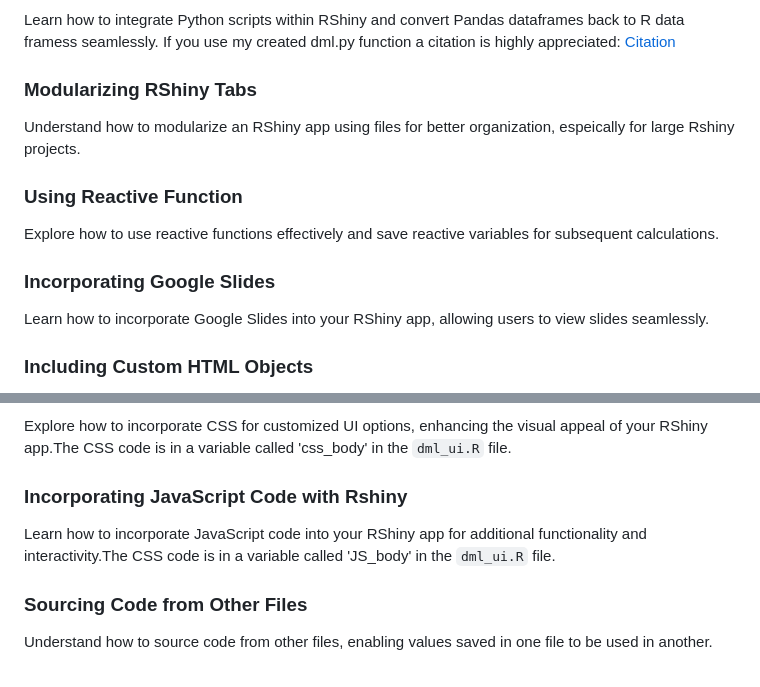
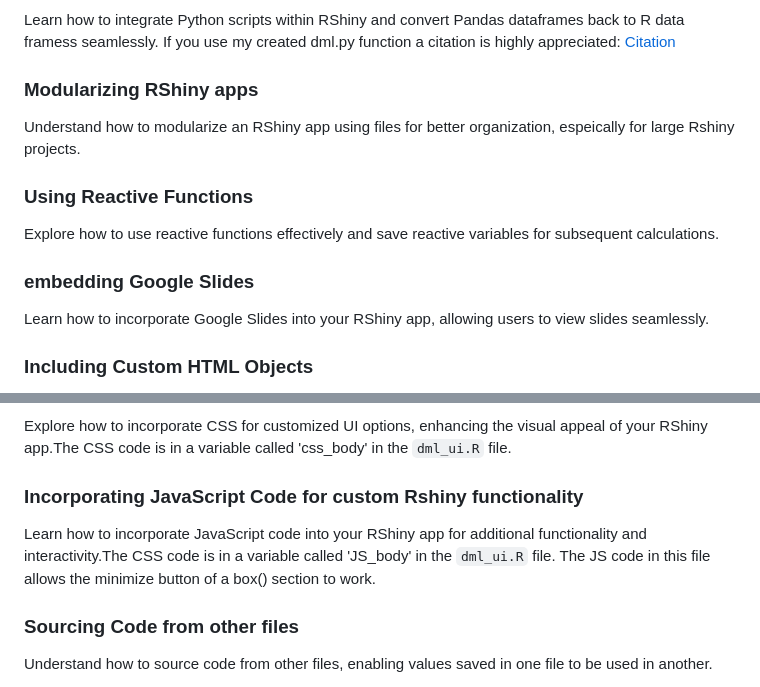
Before and after one commit to ctrivino1/Double-Machine-Learning-Python-RShiny, a Markdown page: README.md, 2 parts joined by grey strips. GitHub-like rendering.

```diff
--- a/README.md
+++ b/README.md
@@ -9,15 +9,15 @@ In addition to learning about causal analysis, users can also gain advanced know
 
 Learn how to integrate Python scripts within RShiny and convert Pandas dataframes back to R data framess seamlessly. If you use my created dml.py function a citation is highly appreciated: [Citation](#citation)
 
-### Modularizing RShiny Tabs
+### Modularizing RShiny apps
 
 Understand how to modularize an RShiny app using files for better organization, espeically for large Rshiny projects.
 
-### Using Reactive Function
+### Using Reactive Functions
 
 Explore how to use reactive functions effectively and save reactive variables for subsequent calculations.
 
-### Incorporating Google Slides
+### embedding Google Slides
 
 Learn how to incorporate Google Slides into your RShiny app, allowing users to view slides seamlessly.
 
@@ -41,11 +41,12 @@ Understand how to set up a virtual Python environment within RShiny using the `.
 
 Explore how to incorporate CSS for customized UI options, enhancing the visual appeal of your RShiny app.The CSS code is in a variable called 'css_body' in the  `dml_ui.R` file.
 
-### Incorporating JavaScript Code with Rshiny
+### Incorporating JavaScript Code for custom Rshiny functionality
 
 Learn how to incorporate JavaScript code into your RShiny app for additional functionality and interactivity.The CSS code is in a variable called 'JS_body' in the  `dml_ui.R` file.
+The JS code in this file allows the minimize button of a box() section to work.
 
-### Sourcing Code from Other Files
+### Sourcing Code from other files
 
 Understand how to source code from other files, enabling values saved in one file to be used in another.
 
```
